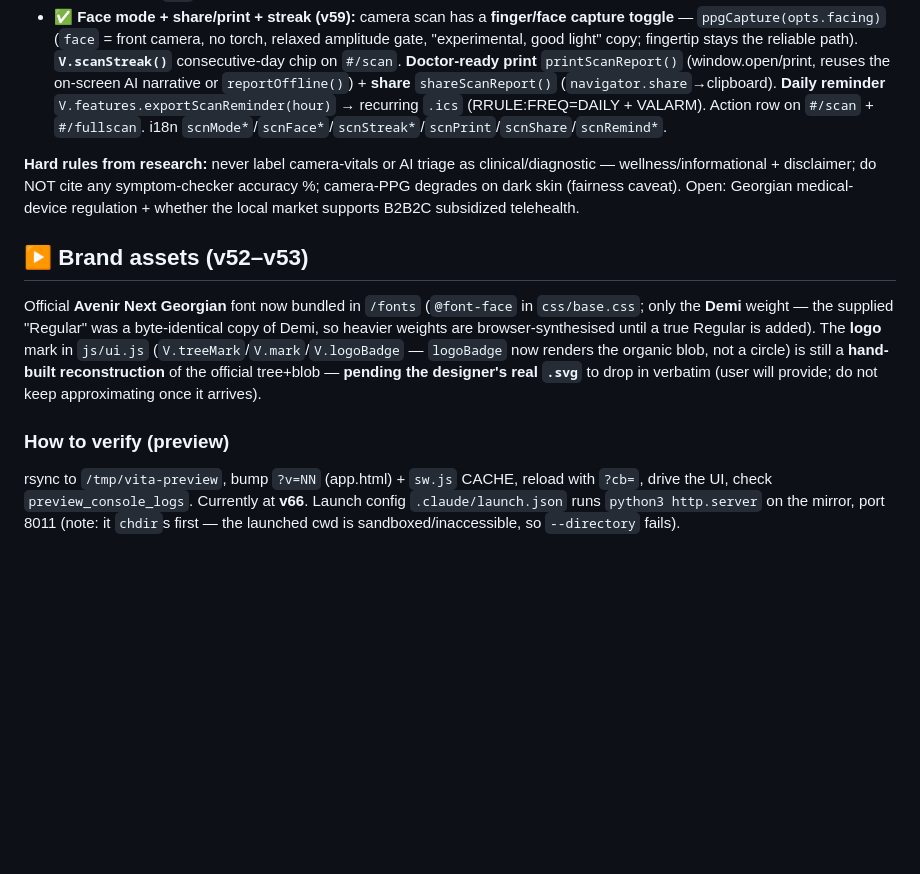
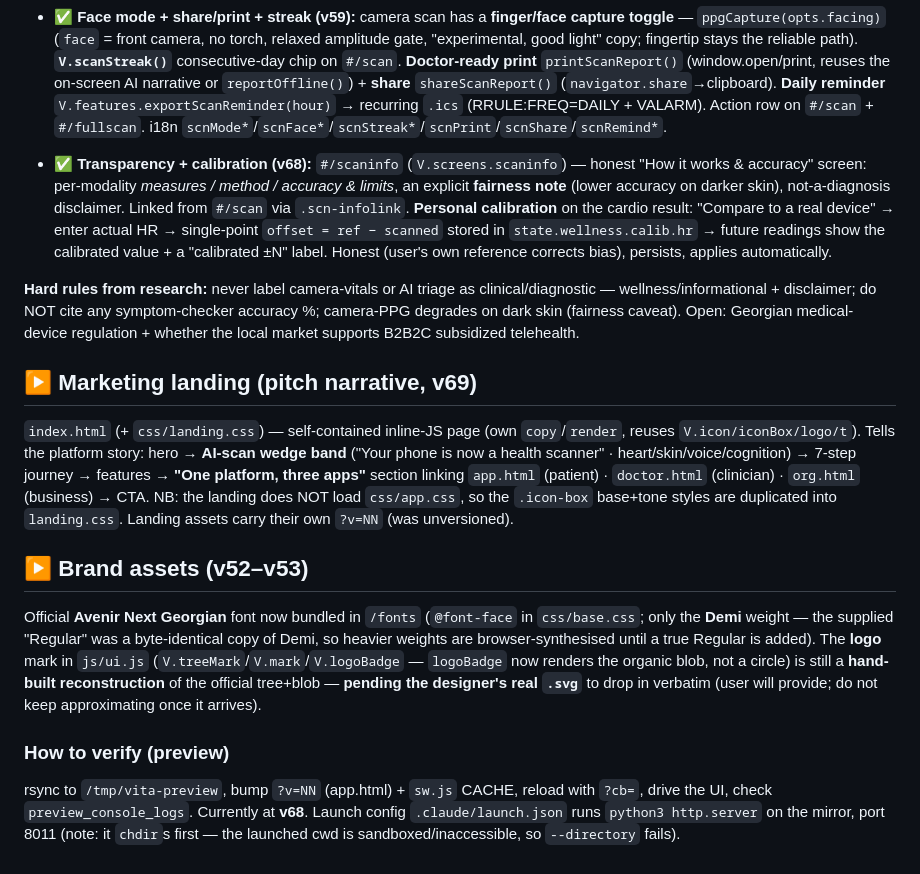
Before and after one commit to datokometiani89-ux/vita-app, a Markdown page: CLAUDE.md, the part around the change. Drawn GitHub-style; blank space fills up the shorter version.

Commit message:
CLAUDE.md: document scan transparency+calibration (v68) and pitch landing (v69)
Co-Authored-By: Claude Opus 4.8 <noreply@anthropic.com>

```diff
--- a/CLAUDE.md
+++ b/CLAUDE.md
@@ -122,10 +122,15 @@ All wellness-grade + disclaimers; pure analysis fns unit-tested; camera/mic path
 - ✅ **Cognition modality (v57)** `#/reactionscan` (`V.screens.reactionscan`) — 5-trial visual reaction-time test (wait-for-green → tap), median ms → `V.reactionBand`/`V.reactionScore`; false-start guard + history. `state.wellness.reaction`. Folded into the full-body scan as the 4th system (brain node on the body map, composite, legend/step, modality chip, AI-report summary). i18n `rx*`. Honest wellness/processing-speed framing — not a medical test.
 - ✅ **Face mode + share/print + streak (v59):** camera scan has a **finger/face capture toggle** — `ppgCapture(opts.facing)` (`face` = front camera, no torch, relaxed amplitude gate, "experimental, good light" copy; fingertip stays the reliable path). **`V.scanStreak()`** consecutive-day chip on `#/scan`. **Doctor-ready print** `printScanReport()` (window.open/print, reuses the on-screen AI narrative or `reportOffline()`) + **share** `shareScanReport()` (`navigator.share`→clipboard). **Daily reminder** `V.features.exportScanReminder(hour)` → recurring `.ics` (RRULE:FREQ=DAILY + VALARM). Action row on `#/scan` + `#/fullscan`. i18n `scnMode*`/`scnFace*`/`scnStreak*`/`scnPrint`/`scnShare`/`scnRemind*`.
 
+- ✅ **Transparency + calibration (v68):** `#/scaninfo` (`V.screens.scaninfo`) — honest "How it works & accuracy" screen: per-modality *measures / method / accuracy & limits*, an explicit **fairness note** (lower accuracy on darker skin), not-a-diagnosis disclaimer. Linked from `#/scan` via `.scn-infolink`. **Personal calibration** on the cardio result: "Compare to a real device" → enter actual HR → single-point `offset = ref − scanned` stored in `state.wellness.calib.hr` → future readings show the calibrated value + a "calibrated ±N" label. Honest (user's own reference corrects bias), persists, applies automatically.
+
 **Hard rules from research:** never label camera-vitals or AI triage as clinical/diagnostic — wellness/informational + disclaimer; do NOT cite any symptom-checker accuracy %; camera-PPG degrades on dark skin (fairness caveat). Open: Georgian medical-device regulation + whether the local market supports B2B2C subsidized telehealth.
+
+## ▶ Marketing landing (pitch narrative, v69)
+`index.html` (+ `css/landing.css`) — self-contained inline-JS page (own `copy`/`render`, reuses `V.icon/iconBox/logo/t`). Tells the platform story: hero → **AI-scan wedge band** ("Your phone is now a health scanner" · heart/skin/voice/cognition) → 7-step journey → features → **"One platform, three apps"** section linking `app.html` (patient) · `doctor.html` (clinician) · `org.html` (business) → CTA. NB: the landing does NOT load `css/app.css`, so the `.icon-box` base+tone styles are duplicated into `landing.css`. Landing assets carry their own `?v=NN` (was unversioned).
 
 ## ▶ Brand assets (v52–v53)
 Official **Avenir Next Georgian** font now bundled in `/fonts` (`@font-face` in `css/base.css`; only the **Demi** weight — the supplied "Regular" was a byte-identical copy of Demi, so heavier weights are browser-synthesised until a true Regular is added). The **logo** mark in `js/ui.js` (`V.treeMark`/`V.mark`/`V.logoBadge` — `logoBadge` now renders the organic blob, not a circle) is still a **hand-built reconstruction** of the official tree+blob — **pending the designer's real `.svg`** to drop in verbatim (user will provide; do not keep approximating once it arrives).
 
 ### How to verify (preview)
-rsync to `/tmp/vita-preview`, bump `?v=NN` (app.html) + `sw.js` CACHE, reload with `?cb=`, drive the UI, check `preview_console_logs`. Currently at **v66**. Launch config `.claude/launch.json` runs `python3 http.server` on the mirror, port 8011 (note: it `chdir`s first — the launched cwd is sandboxed/inaccessible, so `--directory` fails).
+rsync to `/tmp/vita-preview`, bump `?v=NN` (app.html) + `sw.js` CACHE, reload with `?cb=`, drive the UI, check `preview_console_logs`. Currently at **v68**. Launch config `.claude/launch.json` runs `python3 http.server` on the mirror, port 8011 (note: it `chdir`s first — the launched cwd is sandboxed/inaccessible, so `--directory` fails).
```
